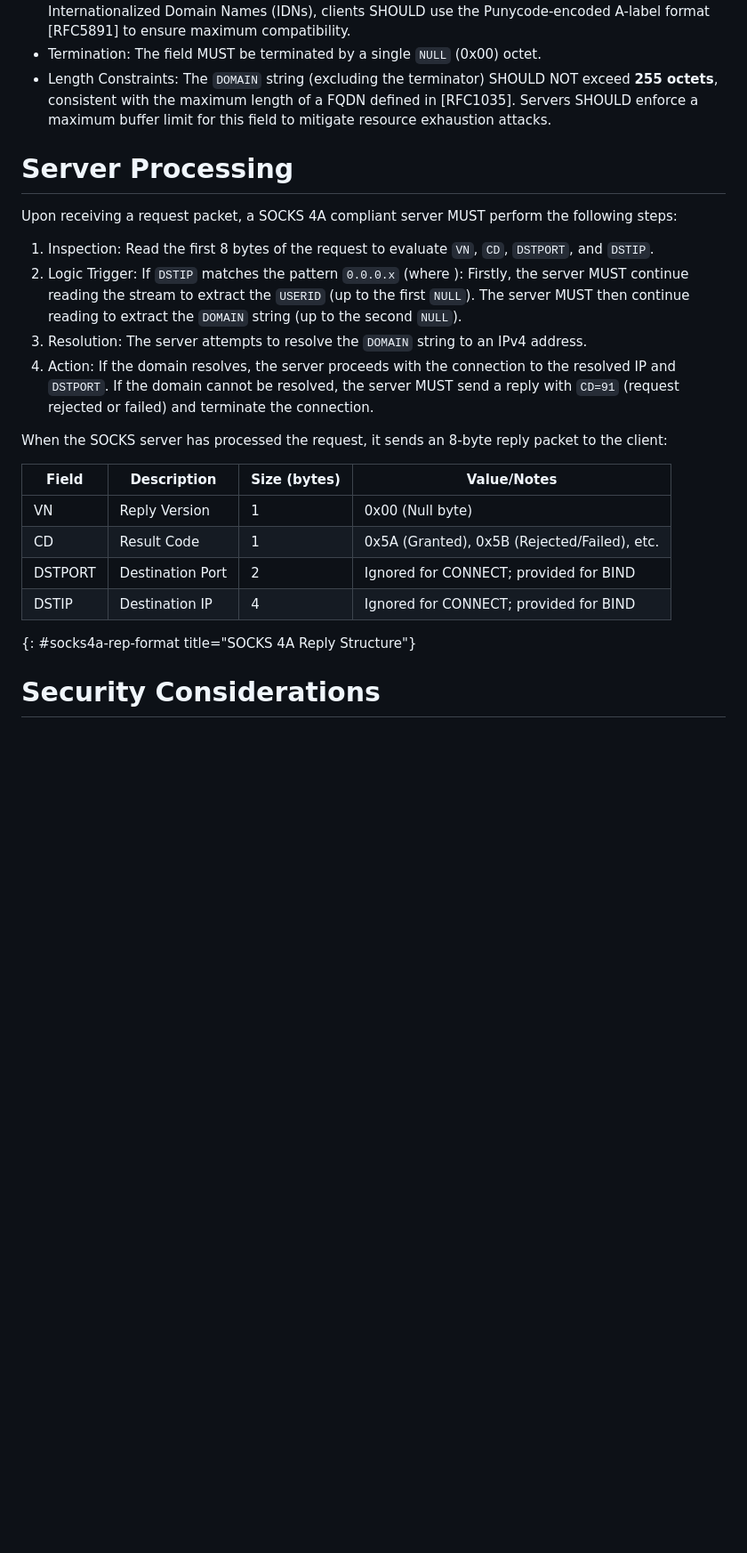
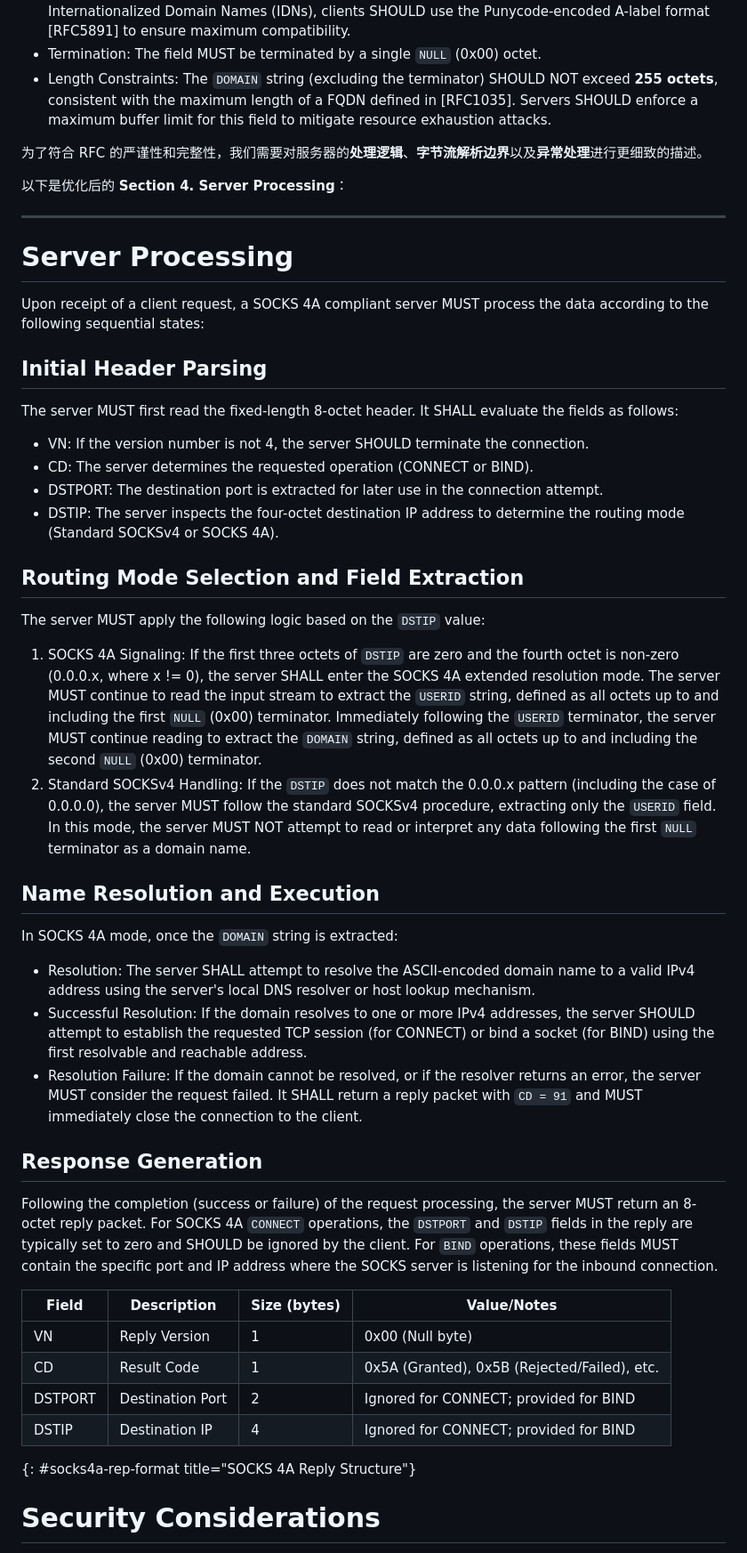
Before and after one commit to 4socks/socks4, a Markdown page: draft-vance-socks-v4a.md, the part around the change. Shown at 89% size. Rendered like a GitHub page; blank space fills up the shorter version.

Commit message:
Enhance server processing section for RFC compliance
Added detailed descriptions for server processing logic, byte stream parsing boundaries, and error handling to enhance RFC compliance.

```diff
--- a/draft-vance-socks-v4a.md
+++ b/draft-vance-socks-v4a.md
@@ -103,16 +103,43 @@ The `DOMAIN` field contains the fully qualified domain name (FQDN) of the applic
 * Termination: The field MUST be terminated by a single `NULL` (0x00) octet.
 * Length Constraints: The `DOMAIN` string (excluding the terminator) SHOULD NOT exceed **255 octets**, consistent with the maximum length of a FQDN defined in [RFC1035]. Servers SHOULD enforce a maximum buffer limit for this field to mitigate resource exhaustion attacks.
 
+为了符合 RFC 的严谨性和完整性，我们需要对服务器的**处理逻辑**、**字节流解析边界**以及**异常处理**进行更细致的描述。
+
+以下是优化后的 **Section 4. Server Processing**：
+
+---
+
 # Server Processing
 
-Upon receiving a request packet, a SOCKS 4A compliant server MUST perform the following steps:
+Upon receipt of a client request, a SOCKS 4A compliant server MUST process the data according to the following sequential states:
 
-1. Inspection: Read the first 8 bytes of the request to evaluate `VN`, `CD`, `DSTPORT`, and `DSTIP`.
-2. Logic Trigger: If `DSTIP` matches the pattern `0.0.0.x` (where ): Firstly, the server MUST continue reading the stream to extract the `USERID` (up to the first `NULL`). The server MUST then continue reading to extract the `DOMAIN` string (up to the second `NULL`).
-3. Resolution: The server attempts to resolve the `DOMAIN` string to an IPv4 address.
-4. Action: If the domain resolves, the server proceeds with the connection to the resolved IP and `DSTPORT`. If the domain cannot be resolved, the server MUST send a reply with `CD=91` (request rejected or failed) and terminate the connection.
+## Initial Header Parsing
 
-When the SOCKS server has processed the request, it sends an 8-byte reply packet to the client:
+The server MUST first read the fixed-length 8-octet header. It SHALL evaluate the fields as follows:
+
+* VN: If the version number is not 4, the server SHOULD terminate the connection.
+* CD: The server determines the requested operation (CONNECT or BIND).
+* DSTPORT: The destination port is extracted for later use in the connection attempt.
+* DSTIP: The server inspects the four-octet destination IP address to determine the routing mode (Standard SOCKSv4 or SOCKS 4A).
+
+## Routing Mode Selection and Field Extraction
+
+The server MUST apply the following logic based on the `DSTIP` value:
+
+1. SOCKS 4A Signaling: If the first three octets of `DSTIP` are zero and the fourth octet is non-zero (0.0.0.x, where x != 0), the server SHALL enter the SOCKS 4A extended resolution mode. The server MUST continue to read the input stream to extract the `USERID` string, defined as all octets up to and including the first `NULL` (0x00) terminator. Immediately following the `USERID` terminator, the server MUST continue reading to extract the `DOMAIN` string, defined as all octets up to and including the second `NULL` (0x00) terminator.
+2. Standard SOCKSv4 Handling: If the `DSTIP` does not match the 0.0.0.x pattern (including the case of 0.0.0.0), the server MUST follow the standard SOCKSv4 procedure, extracting only the `USERID` field. In this mode, the server MUST NOT attempt to read or interpret any data following the first `NULL` terminator as a domain name.
+
+## Name Resolution and Execution
+
+In SOCKS 4A mode, once the `DOMAIN` string is extracted:
+
+* Resolution: The server SHALL attempt to resolve the ASCII-encoded domain name to a valid IPv4 address using the server's local DNS resolver or host lookup mechanism.
+* Successful Resolution: If the domain resolves to one or more IPv4 addresses, the server SHOULD attempt to establish the requested TCP session (for CONNECT) or bind a socket (for BIND) using the first resolvable and reachable address.
+* Resolution Failure: If the domain cannot be resolved, or if the resolver returns an error, the server MUST consider the request failed. It SHALL return a reply packet with `CD = 91` and MUST immediately close the connection to the client.
+
+## Response Generation
+
+Following the completion (success or failure) of the request processing, the server MUST return an 8-octet reply packet. For SOCKS 4A `CONNECT` operations, the `DSTPORT` and `DSTIP` fields in the reply are typically set to zero and SHOULD be ignored by the client. For `BIND` operations, these fields MUST contain the specific port and IP address where the SOCKS server is listening for the inbound connection.
 
 | Field | Description | Size (bytes) | Value/Notes |
 | --- | --- | --- | --- |
@@ -121,6 +148,7 @@ When the SOCKS server has processed the request, it sends an 8-byte reply packet
 | DSTPORT | Destination Port | 2 | Ignored for CONNECT; provided for BIND |
 | DSTIP | Destination IP | 4 | Ignored for CONNECT; provided for BIND |
 {: #socks4a-rep-format title="SOCKS 4A Reply Structure"}
+
 
 # Security Considerations
 
```
